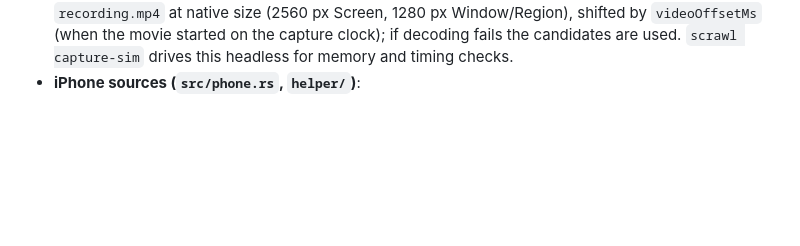
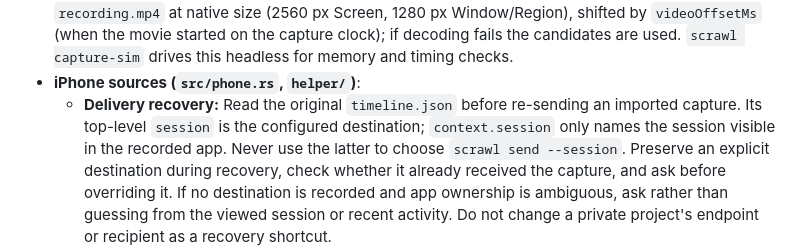
Before and after one commit to Avery2/scrawl, a Markdown page: AGENTS.md, the part around the change. Rendered like a GitHub page; blank space fills up the shorter version.

```diff
--- a/AGENTS.md
+++ b/AGENTS.md
@@ -23,6 +23,7 @@ Scrawl is a macOS shortcut-triggered (`⌥⇧S`) screen, voice, cursor, and free
   - Text per keyframe: each keyframe owns the words from the start of the clause in progress at its anchor (action start, transition start, or cue word) until the next keyframe's start. Clauses break at clause punctuation, recognizer segment starts, or a ≥1.5 s pause. Words before the first keyframe belong to it.
 - **Mac captures (`src/capture.rs`)**: the sampler keeps only small candidates (480 px long edge, in a `CandidateBuffer` capped at 384 MB that thins evenly and halves its sampling rate when full, never dropping the start or click/stroke frames). At finish the chosen keyframes are decoded from `recording.mp4` at native size (2560 px Screen, 1280 px Window/Region), shifted by `videoOffsetMs` (when the movie started on the capture clock); if decoding fails the candidates are used. `scrawl capture-sim` drives this headless for memory and timing checks.
 - **iPhone sources (`src/phone.rs`, `helper/`)**:
+  - **Delivery recovery:** Read the original `timeline.json` before re-sending an imported capture. Its top-level `session` is the configured destination; `context.session` only names the session visible in the recorded app. Never use the latter to choose `scrawl send --session`. Preserve an explicit destination during recovery, check whether it already received the capture, and ask before overriding it. If no destination is recorded and app ownership is ambiguous, ask rather than guessing from the viewed session or recent activity. Do not change a private project's endpoint or recipient as a recovery shortcut.
   - `scrawl-helper` (Swift, built by `build.rs` into `target/<profile>/`, copied and signed into `Scrawl.app/Contents/MacOS` by `install-app.sh`) does SpeechAnalyzer, CoreMediaIO/AVFoundation phone capture with the mirror window, and movie decoding. Swift was chosen over objc2 bindings because SpeechAnalyzer has no Objective-C surface and `objc2-av-foundation` is not in the lockfile.
   - Picker discovery (`scrawl-helper devices`) reads the USB registry only: it is instant and never touches AVFoundation, so opening the picker can't raise a camera prompt or hang. Only the mirror, started when iPhone is chosen, asks for camera access.
   - Live capture: the mirror window's rect (global top-left points, streamed by the helper) is the telemetry target, so ink/laser/clicks normalize into phone coordinates; inputs are re-based onto the movie's clock (`recording.startedAt`) at finish. Keyframes are selected on 320 px candidates and re-decoded from the native video at a 1600 px long edge.
```
Also changed, not shown: README.md (+13 -0 lines).
